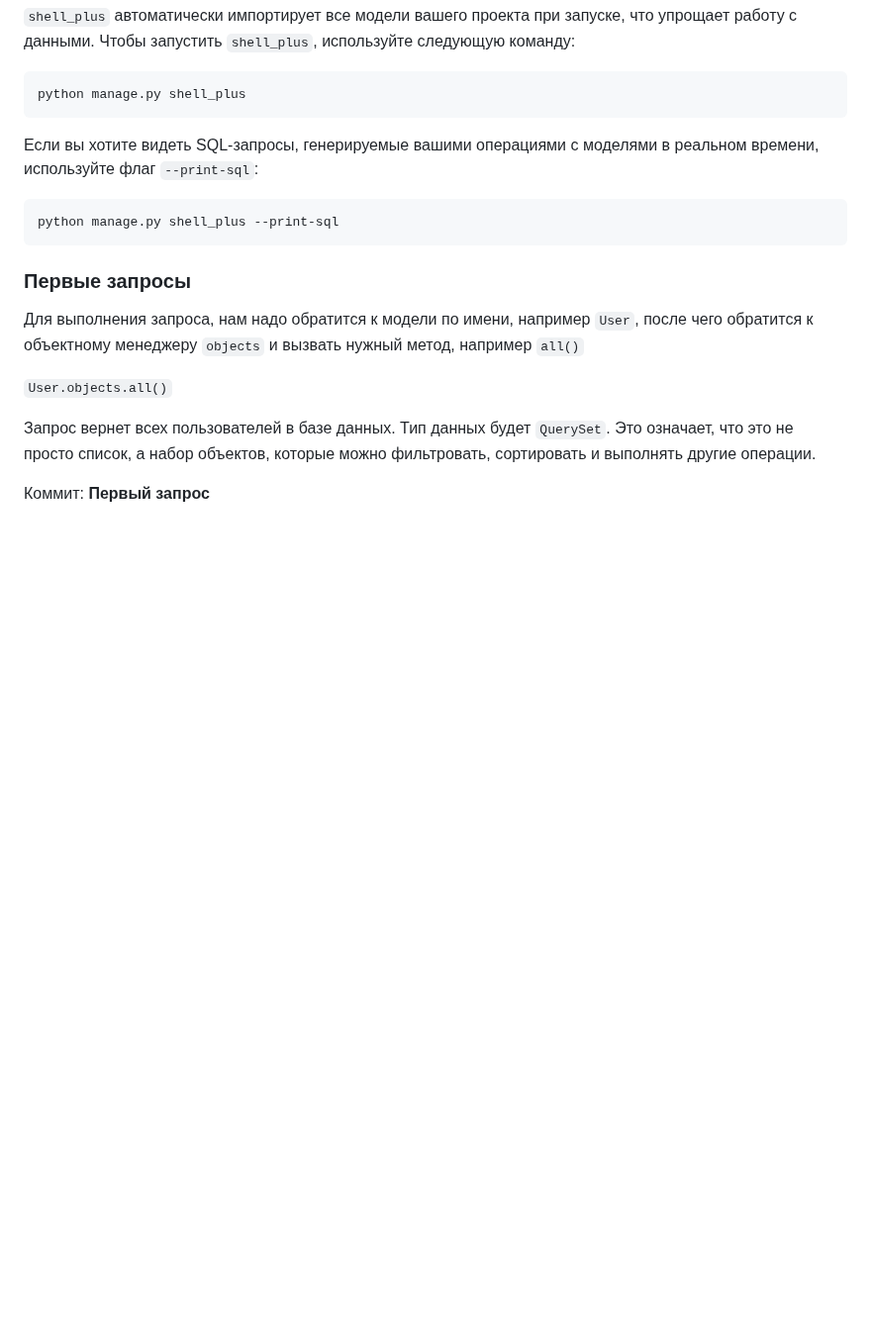
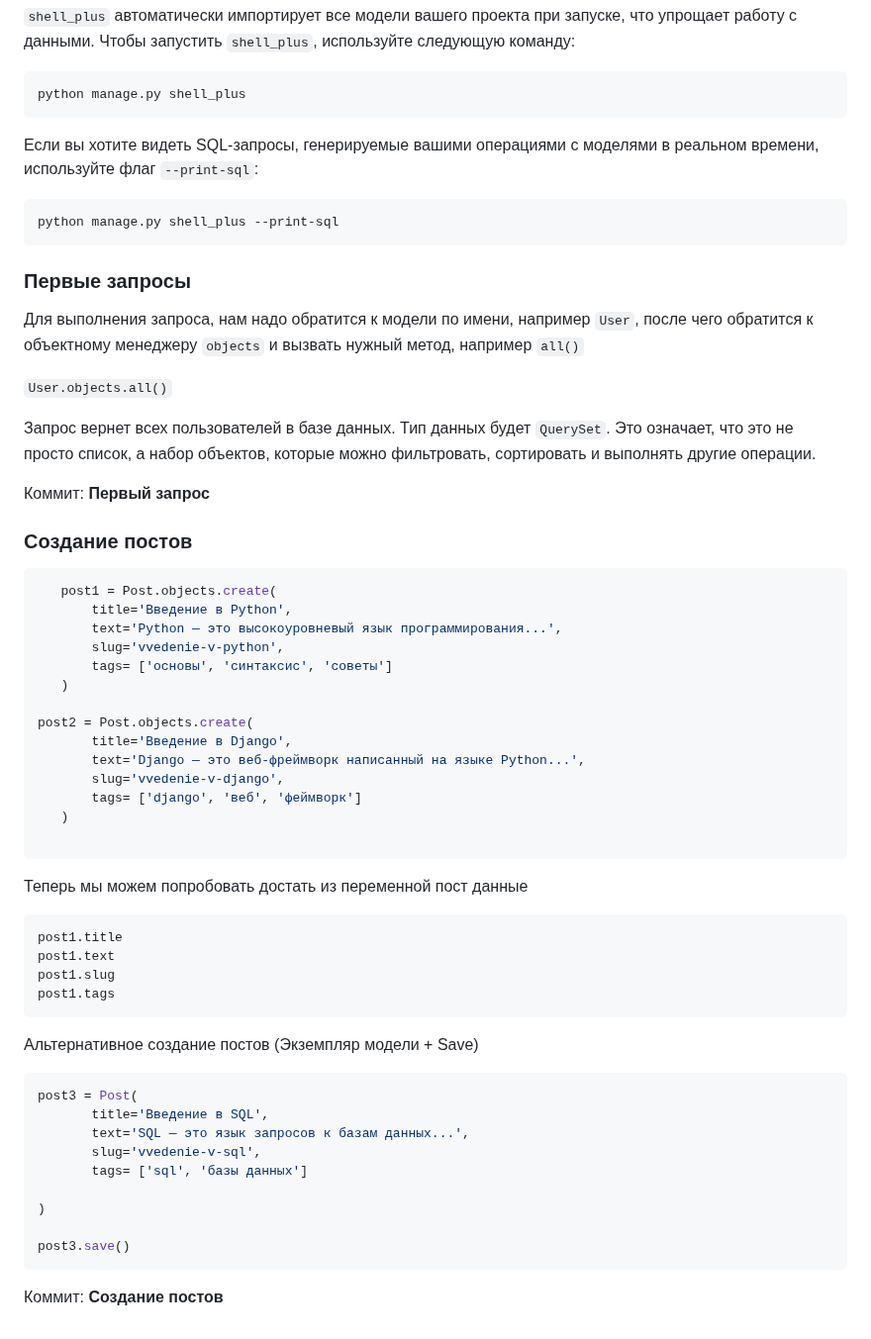
Before and after one commit to VladimirMonin/django_320, a Markdown page: README.MD, the part around the change. Shown at 99% size. Drawn GitHub-style; blank space fills up the shorter version.

Commit message:
Создание постов

````diff
--- a/README.MD
+++ b/README.MD
@@ -413,3 +413,47 @@ python manage.py shell_plus --print-sql
 Запрос вернет всех пользователей в базе данных. Тип данных будет `QuerySet`. Это означает, что это не просто список, а набор объектов, которые можно фильтровать, сортировать и выполнять другие операции.
 
 Коммит: **Первый запрос**
+
+### Создание постов
+
+```python
+   post1 = Post.objects.create(
+       title='Введение в Python',
+       text='Python — это высокоуровневый язык программирования...',
+       slug='vvedenie-v-python',
+       tags= ['основы', 'синтаксис', 'советы']
+   )
+
+post2 = Post.objects.create(
+       title='Введение в Django',
+       text='Django — это веб-фреймворк написанный на языке Python...',
+       slug='vvedenie-v-django',
+       tags= ['django', 'веб', 'феймворк']
+   )
+
+```
+
+Теперь мы можем попробовать достать из переменной пост данные
+
+```python
+post1.title
+post1.text
+post1.slug
+post1.tags
+```
+
+Альтернативное создание постов (Экземпляр модели + Save)
+
+```python
+post3 = Post(
+       title='Введение в SQL',
+       text='SQL — это язык запросов к базам данных...',
+       slug='vvedenie-v-sql',
+       tags= ['sql', 'базы данных']
+
+)
+
+post3.save()
+```
+
+Коммит: **Создание постов**
````
